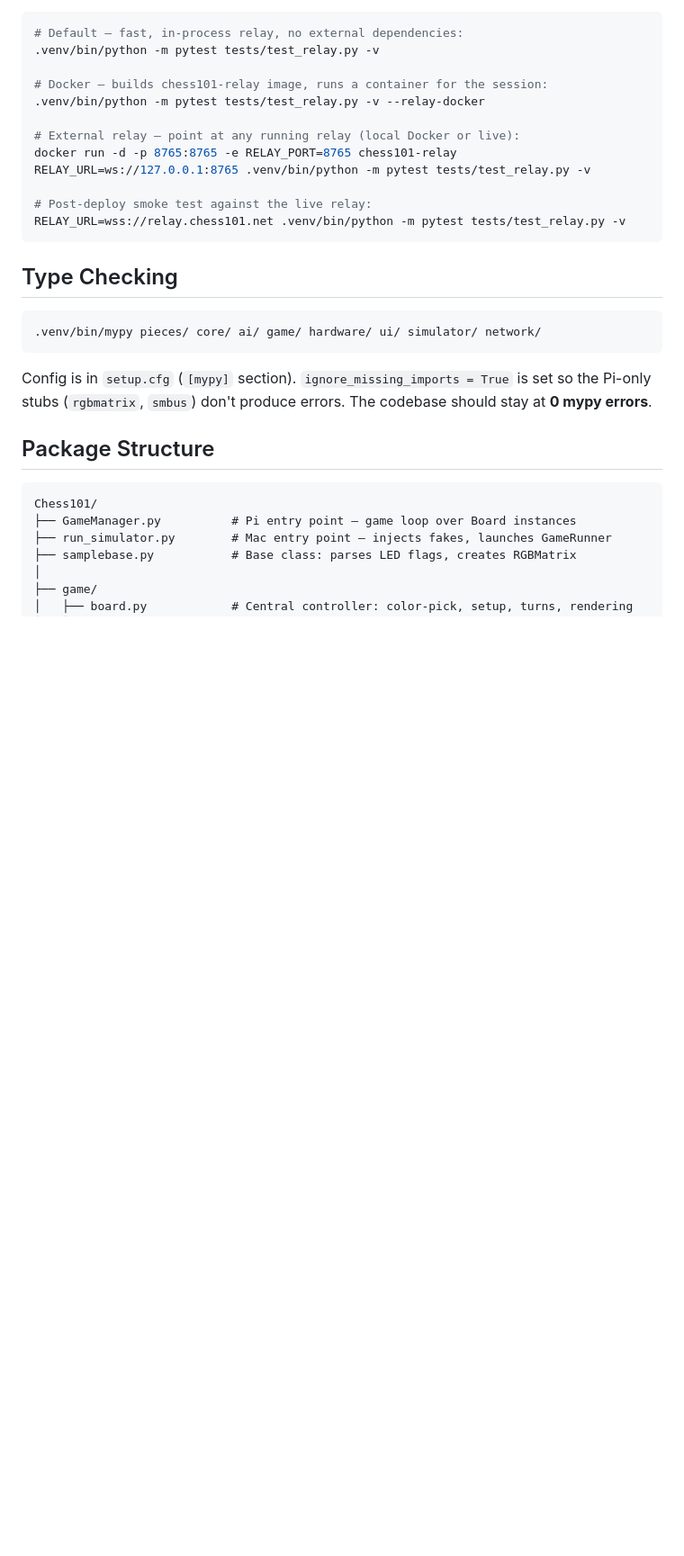
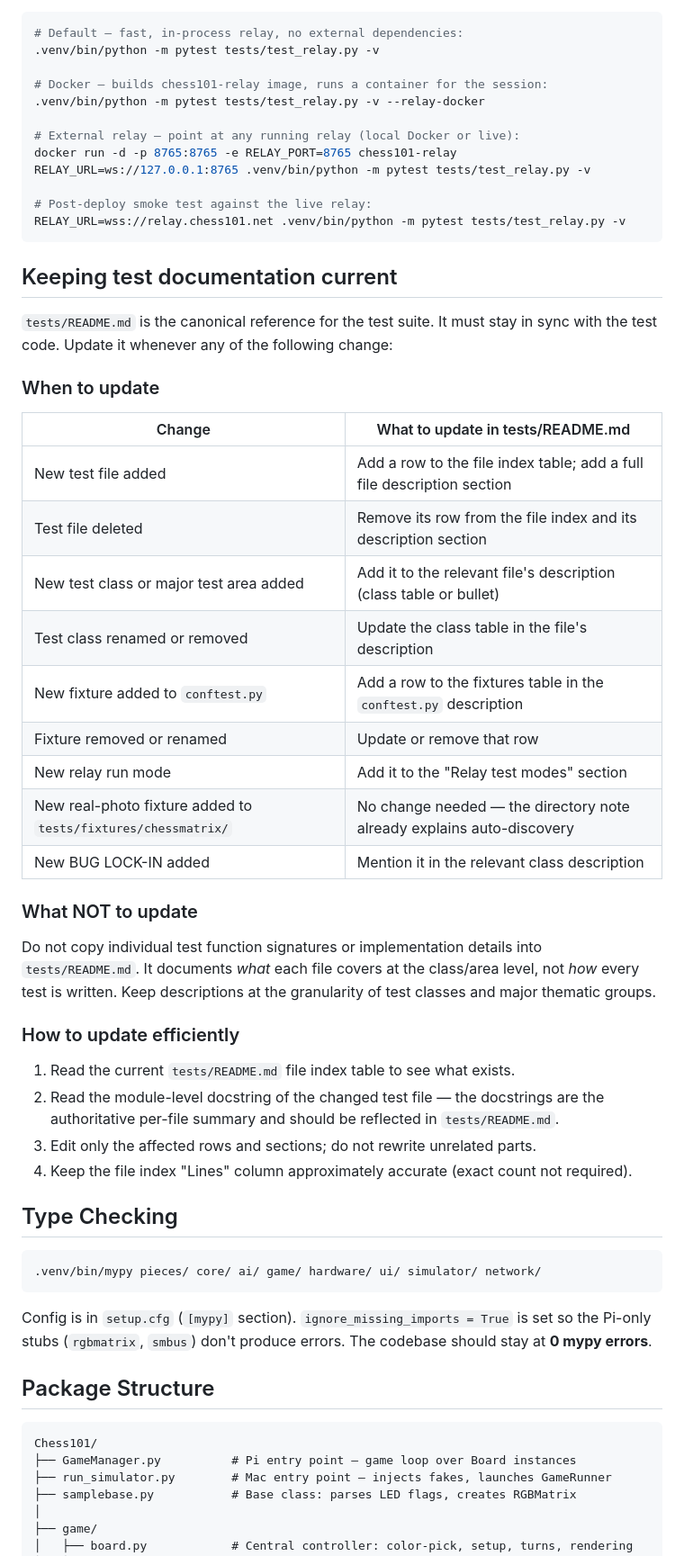
Before and after one commit to joshrands/Chess101, a Markdown page: CLAUDE.md, the part around one of its changes. Shown at 90% size. Drawn GitHub-style; blank space fills up the shorter version.

````diff
--- a/CLAUDE.md
+++ b/CLAUDE.md
@@ -92,6 +94,35 @@ RELAY_URL=ws://127.0.0.1:8765 .venv/bin/python -m pytest tests/test_relay.py -v
 # Post-deploy smoke test against the live relay:
 RELAY_URL=wss://relay.chess101.net .venv/bin/python -m pytest tests/test_relay.py -v
 ```
+
+## Keeping test documentation current
+
+`tests/README.md` is the canonical reference for the test suite. It must stay in sync with the test code. Update it whenever any of the following change:
+
+### When to update
+
+| Change | What to update in tests/README.md |
+|---|---|
+| New test file added | Add a row to the file index table; add a full file description section |
+| Test file deleted | Remove its row from the file index and its description section |
+| New test class or major test area added | Add it to the relevant file's description (class table or bullet) |
+| Test class renamed or removed | Update the class table in the file's description |
+| New fixture added to `conftest.py` | Add a row to the fixtures table in the `conftest.py` description |
+| Fixture removed or renamed | Update or remove that row |
+| New relay run mode | Add it to the "Relay test modes" section |
+| New real-photo fixture added to `tests/fixtures/chessmatrix/` | No change needed — the directory note already explains auto-discovery |
+| New BUG LOCK-IN added | Mention it in the relevant class description |
+
+### What NOT to update
+
+Do not copy individual test function signatures or implementation details into `tests/README.md`. It documents *what* each file covers at the class/area level, not *how* every test is written. Keep descriptions at the granularity of test classes and major thematic groups.
+
+### How to update efficiently
+
+1. Read the current `tests/README.md` file index table to see what exists.
+2. Read the module-level docstring of the changed test file — the docstrings are the authoritative per-file summary and should be reflected in `tests/README.md`.
+3. Edit only the affected rows and sections; do not rewrite unrelated parts.
+4. Keep the file index "Lines" column approximately accurate (exact count not required).
 
 ## Type Checking
 
````
Also changed, not shown: other parts of CLAUDE.md (+2 -0 lines), README.md (+2 -35 lines), 1 other file.
